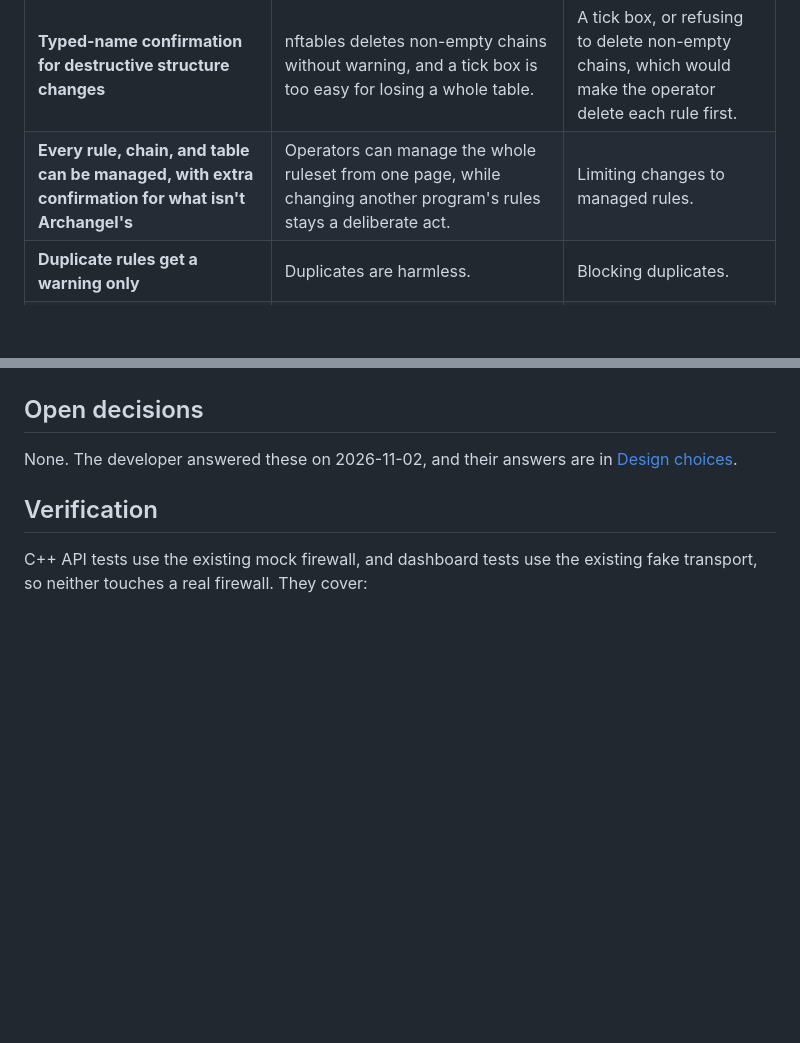
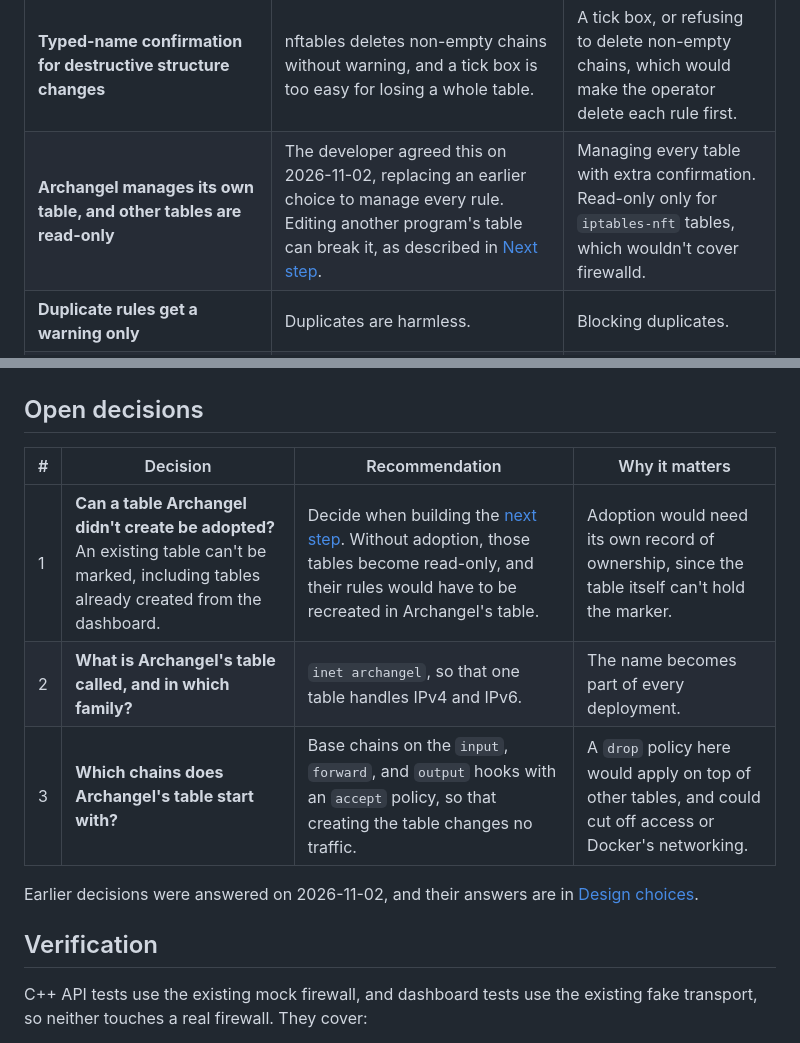
Before and after one commit to Alfredsson418/archangel, a Markdown page: docs/phases/phase-3.md, 2 parts joined by grey strips. GitHub-like rendering; blank space fills up the shorter version.

```diff
--- a/docs/phases/phase-3.md
+++ b/docs/phases/phase-3.md
@@ -266,7 +266,7 @@ Every outcome is stated in text, and the page never implies success if the API r
 | **Manage tables and chains in the tree, and remove sorting** | One place to find everything. Sorting across a chain's rules suggests an order the firewall doesn't use. | A separate tables and chains page, and sortable columns. |
 | **Vendor SortableJS in `dashboard/static/`** | Handles touch and mouse dragging, and needs no build step. Isolated networks can't load it from a CDN. Keyboard buttons are added alongside it, since it doesn't provide them. | Hand-written dragging, which would be more code for touch support to maintain. The browser's native drag events, which don't work on touch screens. |
 | **Typed-name confirmation for destructive structure changes** | nftables deletes non-empty chains without warning, and a tick box is too easy for losing a whole table. | A tick box, or refusing to delete non-empty chains, which would make the operator delete each rule first. |
-| **Every rule, chain, and table can be managed, with extra confirmation for what isn't Archangel's** | Operators can manage the whole ruleset from one page, while changing another program's rules stays a deliberate act. | Limiting changes to managed rules. |
+| **Archangel manages its own table, and other tables are read-only** | The developer agreed this on 2026-11-02, replacing an earlier choice to manage every rule. Editing another program's table can break it, as described in [Next step](#next-step-table-ownership). | Managing every table with extra confirmation. Read-only only for `iptables-nft` tables, which wouldn't cover firewalld. |
 | **Duplicate rules get a warning only** | Duplicates are harmless. | Blocking duplicates. |
 | **A `before -> new` list with a MANAGEMENT RISK flag is the last step before confirming** | The user sees exactly what will change, with changes that could cut off management first. The flag comes from the connection check, not the kind of change, so it warns about what the developer cares about and isn't diluted by routine edits. Flags use text as well as color, as the [frontend guide](../frontend-design.md) requires. The second confirmation box covers both this and anything that isn't Archangel's, so a long list doesn't mean more boxes. | A "destructive" flag on every deletion or edit, which would be common enough to be ignored and would miss a harmless-looking rule that blocks access. Showing only the final ruleset, which makes the differences hard to see. |
 | **The check works from a list of management connections** | Phase 3 has one: dashboard to API. The mesh adds its own to the same list, so the check and flag don't need a redesign. | A check written only for the dashboard and API. |
@@ -319,6 +349,12 @@ Across this work:
 ## Open decisions
 
-None. The developer answered these on 2026-11-02, and their answers are in [Design choices](#design-choices).
+| # | Decision | Recommendation | Why it matters |
+| --- | --- | --- | --- |
+| 1 | **Can a table Archangel didn't create be adopted?** An existing table can't be marked, including tables already created from the dashboard. | Decide when building the [next step](#next-step-table-ownership). Without adoption, those tables become read-only, and their rules would have to be recreated in Archangel's table. | Adoption would need its own record of ownership, since the table itself can't hold the marker. |
+| 2 | **What is Archangel's table called, and in which family?** | `inet archangel`, so that one table handles IPv4 and IPv6. | The name becomes part of every deployment. |
+| 3 | **Which chains does Archangel's table start with?** | Base chains on the `input`, `forward`, and `output` hooks with an `accept` policy, so that creating the table changes no traffic. | A `drop` policy here would apply on top of other tables, and could cut off access or Docker's networking. |
+
+Earlier decisions were answered on 2026-11-02, and their answers are in [Design choices](#design-choices).
 
 ## Verification
 
```
Also changed, not shown: other parts of docs/phases/phase-3.md (+30 -0 lines), docs/roadmap.md (+2 -1 lines).
